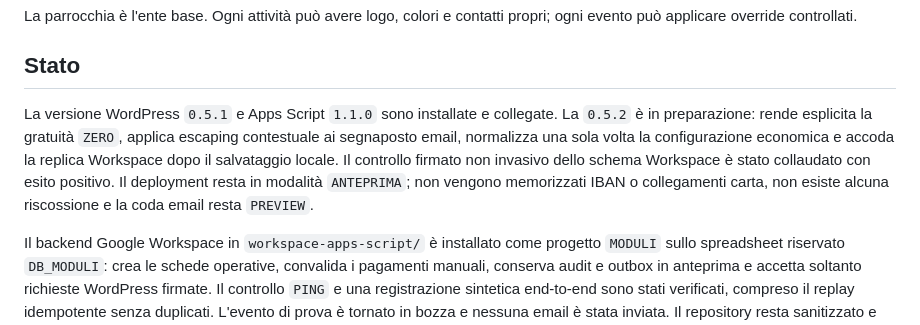
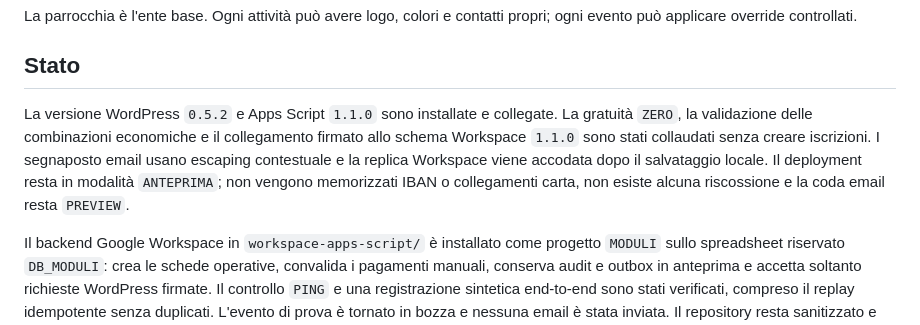
Before and after one commit to rasanfil-source/moduloiscrizioni, a Markdown page: README.md, the part around the change. Rendered like a GitHub page.

Commit message:
Documenta il collaudo della versione 0.5.2

```diff
--- a/README.md
+++ b/README.md
@@ -12,7 +12,7 @@ La parrocchia è l'ente base. Ogni attività può avere logo, colori e contatti
 
 ## Stato
 
-La versione WordPress `0.5.1` e Apps Script `1.1.0` sono installate e collegate. La `0.5.2` è in preparazione: rende esplicita la gratuità `ZERO`, applica escaping contestuale ai segnaposto email, normalizza una sola volta la configurazione economica e accoda la replica Workspace dopo il salvataggio locale. Il controllo firmato non invasivo dello schema Workspace è stato collaudato con esito positivo. Il deployment resta in modalità `ANTEPRIMA`; non vengono memorizzati IBAN o collegamenti carta, non esiste alcuna riscossione e la coda email resta `PREVIEW`.
+La versione WordPress `0.5.2` e Apps Script `1.1.0` sono installate e collegate. La gratuità `ZERO`, la validazione delle combinazioni economiche e il collegamento firmato allo schema Workspace `1.1.0` sono stati collaudati senza creare iscrizioni. I segnaposto email usano escaping contestuale e la replica Workspace viene accodata dopo il salvataggio locale. Il deployment resta in modalità `ANTEPRIMA`; non vengono memorizzati IBAN o collegamenti carta, non esiste alcuna riscossione e la coda email resta `PREVIEW`.
 
 Il backend Google Workspace in `workspace-apps-script/` è installato come progetto `MODULI` sullo spreadsheet riservato `DB_MODULI`: crea le schede operative, convalida i pagamenti manuali, conserva audit e outbox in anteprima e accetta soltanto richieste WordPress firmate. Il controllo `PING` e una registrazione sintetica end-to-end sono stati verificati, compreso il replay idempotente senza duplicati. L'evento di prova è tornato in bozza e nessuna email è stata inviata. Il repository resta sanitizzato e non contiene ID del foglio, URL di distribuzione, segreti, codici di collaudo o destinatari reali.
 
```
Also changed, not shown: PROGETTO.md (+1 -1 lines).
